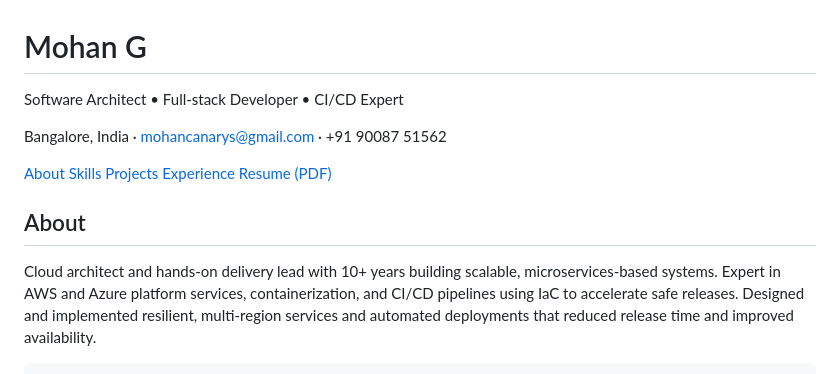
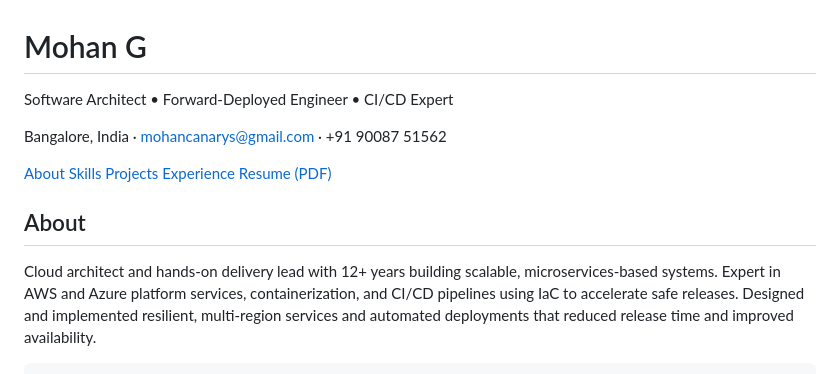
Before and after one commit to RoyceLark/mohan.github.io, a Markdown page: README.md, the part around the change. Drawn GitHub-style.

Commit message:
Update professional experience in README

```diff
--- a/README.md
+++ b/README.md
@@ -10,7 +10,7 @@
   <header class="hero">
     <div class="container">
       <h1>Mohan G</h1>
-      <p class="subtitle">Software Architect • Full‑stack Developer • CI/CD Expert</p>
+      <p class="subtitle">Software Architect • Forward-Deployed Engineer • CI/CD Expert</p>
       <p class="contact">Bangalore, India · <a href="mailto:mohancanarys@gmail.com">mohancanarys@gmail.com</a> · +91 90087 51562</p>
       <nav class="nav">
         <a href="#about">About</a>
@@ -26,7 +26,7 @@
     <section id="about">
       <h2>About</h2>
       <p>
-        Cloud architect and hands-on delivery lead with 10+ years building scalable, microservices-based systems.
+        Cloud architect and hands-on delivery lead with 12+ years building scalable, microservices-based systems.
         Expert in AWS and Azure platform services, containerization, and CI/CD pipelines using IaC to accelerate safe releases.
         Designed and implemented resilient, multi-region services and automated deployments that reduced release time and improved availability.
       </p>
```
